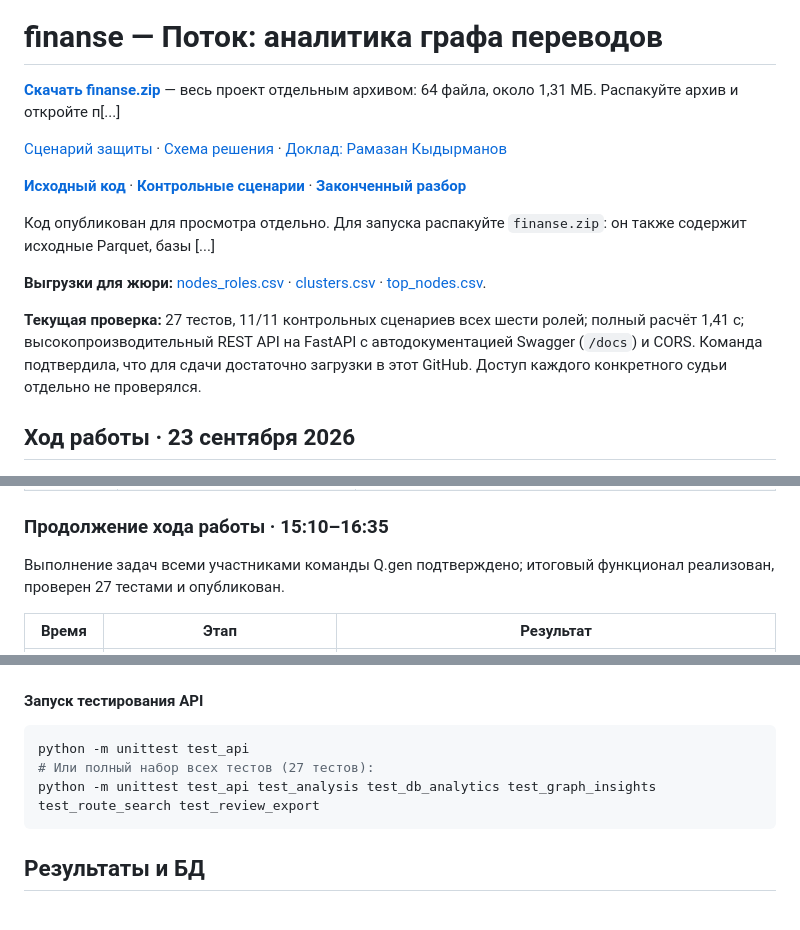
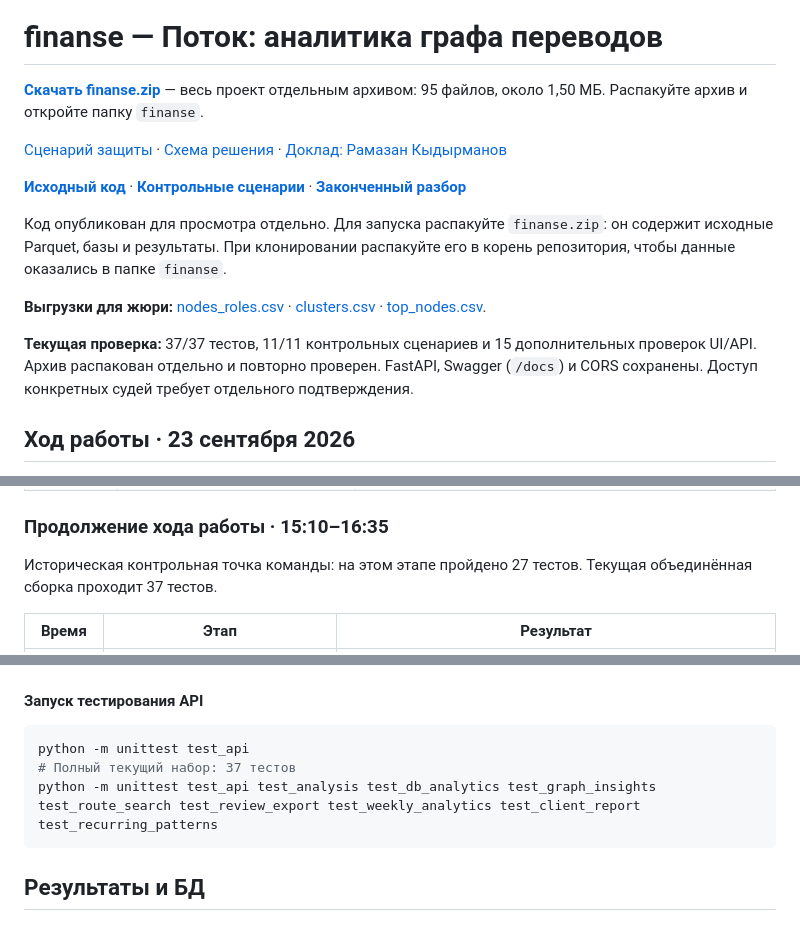
Before and after one commit to BAITC-Hacks/hack-f4c7cd15-q-gen, a Markdown page: README.md, 3 parts joined by grey strips. GitHub-like rendering.

Commit message:
Clarify current delivery size, 37-test command and startup instructions

````diff
--- a/README.md
+++ b/README.md
@@ -26,17 +26,17 @@ Swagger: http://127.0.0.1:8765/docs. Отдельный API запускаетс
 
 # finanse — Поток: аналитика графа переводов
 
-**[Скачать finanse.zip](./finanse.zip)** — весь проект отдельным архивом: 64 файла, около 1,31 МБ. Распакуйте архив и откройте п[...]
+**[Скачать finanse.zip](./finanse.zip)** — весь проект отдельным архивом: 95 файлов, около 1,50 МБ. Распакуйте архив и откройте папку `finanse`.
 
 [Сценарий защиты](./DEMO.md) · [Схема решения](./architecture.svg) · [Доклад: Рамазан Кыдырманов](./REPORT_RAMAZAN.md)
 
 **[Исходный код](./finanse/)** · **[Контрольные сценарии](./finanse/out/control/REPORT.md)** · **[Законченный разбор](./finanse/CASE_STUDY.md)**
 
-Код опубликован для просмотра отдельно. Для запуска распакуйте `finanse.zip`: он также содержит исходные Parquet, базы [...]
+Код опубликован для просмотра отдельно. Для запуска распакуйте `finanse.zip`: он содержит исходные Parquet, базы и результаты. При клонировании распакуйте его в корень репозитория, чтобы данные оказались в папке `finanse`.
 
 **Выгрузки для жюри:** [nodes_roles.csv](./nodes_roles.csv) · [clusters.csv](./clusters.csv) · [top_nodes.csv](./top_nodes.csv).
 
-**Текущая проверка:** 27 тестов, 11/11 контрольных сценариев всех шести ролей; полный расчёт 1,41 с; высокопроизводительный REST API на FastAPI с автодокументацией Swagger (`/docs`) и CORS. Команда подтвердила, что для сдачи достаточно загрузки в этот GitHub. Доступ каждого конкретного судьи отдельно не проверялся.
+**Текущая проверка:** 37/37 тестов, 11/11 контрольных сценариев и 15 дополнительных проверок UI/API. Архив распакован отдельно и повторно проверен. FastAPI, Swagger (`/docs`) и CORS сохранены. Доступ конкретных судей требует отдельного подтверждения.
 
 ## Ход работы · 23 сентября 2026
 
@@ -60,7 +60,7 @@ Swagger: http://127.0.0.1:8765/docs. Отдельный API запускаетс
 
 ### Продолжение хода работы · 15:10–16:35
 
-Выполнение задач всеми участниками команды Q.gen подтверждено; итоговый функционал реализован, проверен 27 тестами и опубликован.
+Историческая контрольная точка команды: на этом этапе пройдено 27 тестов. Текущая объединённая сборка проходит 37 тестов.
 
 | Время | Этап | Результат |
 |---|---|---|
@@ -223,8 +223,8 @@ python run.py --serve --port 8000
 
 ```powershell
 python -m unittest test_api
-# Или полный набор всех тестов (27 тестов):
-python -m unittest test_api test_analysis test_db_analytics test_graph_insights test_route_search test_review_export
+# Полный текущий набор: 37 тестов
+python -m unittest test_api test_analysis test_db_analytics test_graph_insights test_route_search test_review_export test_weekly_analytics test_client_report test_recurring_patterns
 ```
 
 ## Результаты и БД
````
